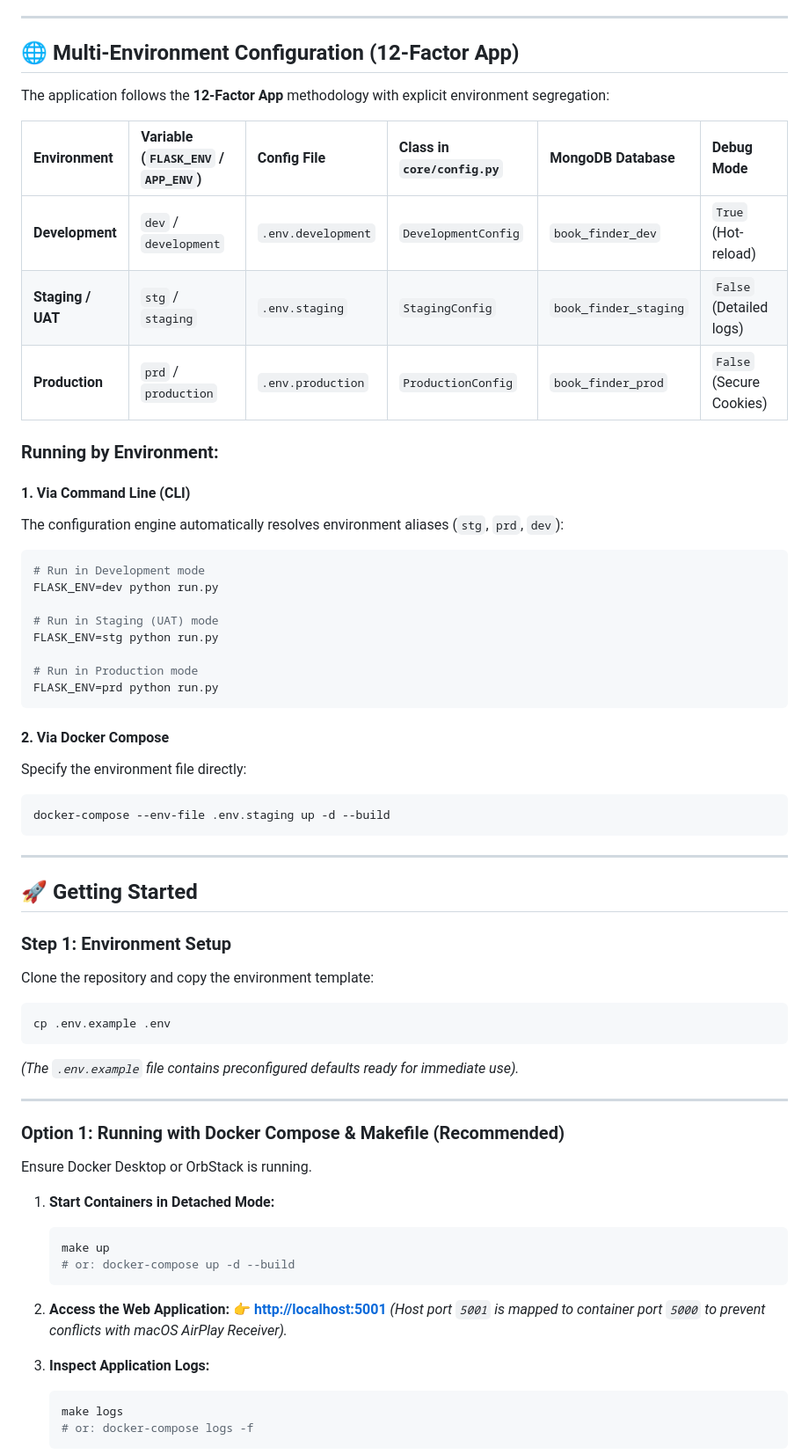
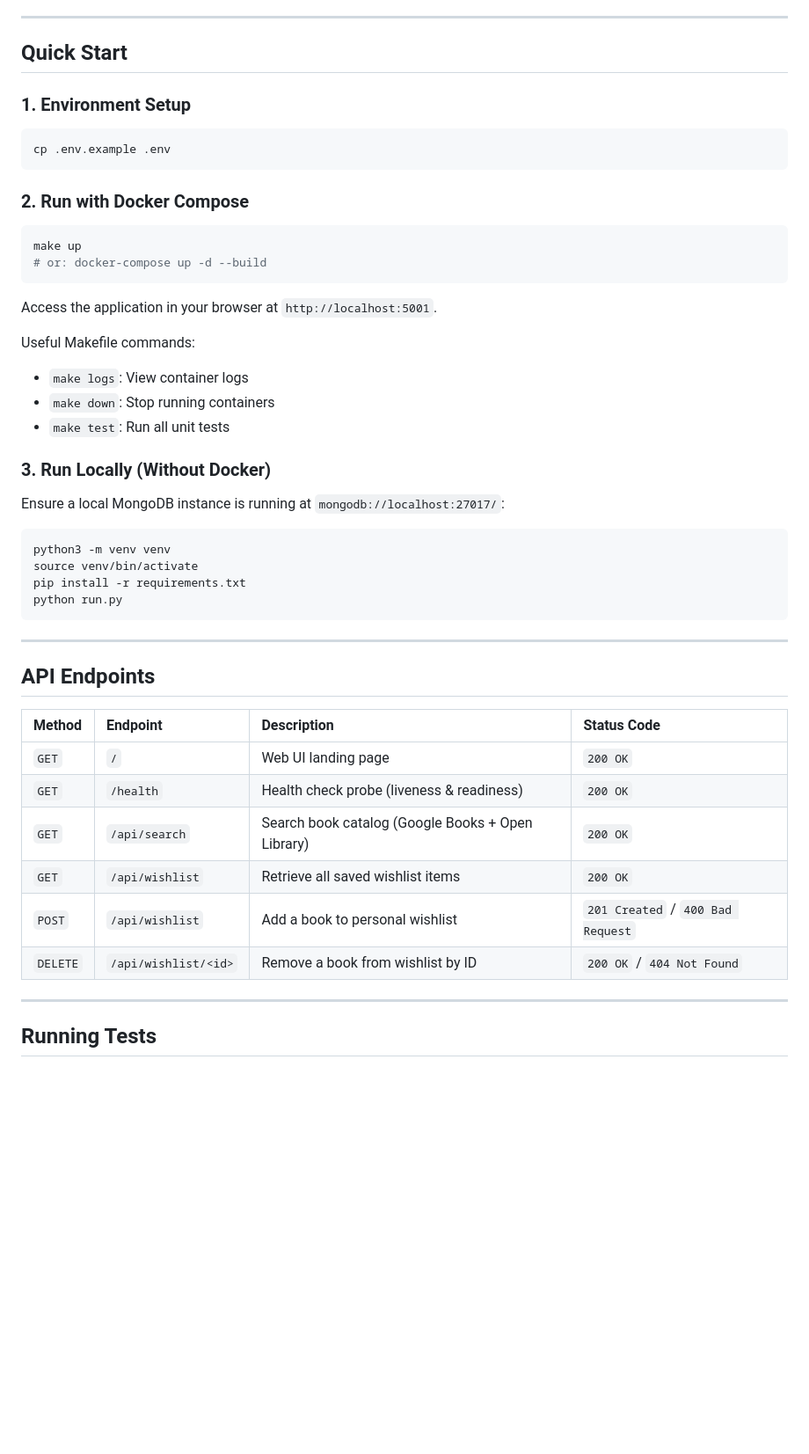
Before and after one commit to GieGieapp/book-finder-app, a Markdown page: README.md, the part around one of its changes. Shown at 88% size. Drawn GitHub-style; blank space fills up the shorter version.

Commit message:
docs: clean up README, remove emojis and simplify documentation

````diff
--- a/README.md
+++ b/README.md
@@ -85,67 +80,53 @@ book-finder-app/
 
 ---
 
-## 🌐 Multi-Environment Configuration (12-Factor App)
+## Quick Start
 
-The application follows the **12-Factor App** methodology with explicit environment segregation:
+### 1. Environment Setup
 
-| Environment | Variable (`FLASK_ENV` / `APP_ENV`) | Config File | Class in `core/config.py` | MongoDB Database | Debug Mode |
-| :--- | :--- | :--- | :--- | :--- | :--- |
-| **Development** | `dev` / `development` | `.env.development` | `DevelopmentConfig` | `book_finder_dev` | `True` (Hot-reload) |
-| **Staging / UAT** | `stg` / `staging` | `.env.staging` | `StagingConfig` | `book_finder_staging` | `False` (Detailed logs) |
-| **Production** | `prd` / `production` | `.env.production` | `ProductionConfig` | `book_finder_prod` | `False` (Secure Cookies) |
-
-### Running by Environment:
-
-#### 1. Via Command Line (CLI)
-The configuration engine automatically resolves environment aliases (`stg`, `prd`, `dev`):
 ```bash
-# Run in Development mode
-FLASK_ENV=dev python run.py
-
-# Run in Staging (UAT) mode
-FLASK_ENV=stg python run.py
-
-# Run in Production mode
-FLASK_ENV=prd python run.py
+cp .env.example .env
 ```
 
-#### 2. Via Docker Compose
-Specify the environment file directly:
+### 2. Run with Docker Compose
+
 ```bash
-docker-compose --env-file .env.staging up -d --build
+make up
+# or: docker-compose up -d --build
+```
+
+Access the application in your browser at `http://localhost:5001`.
+
+Useful Makefile commands:
+- `make logs`: View container logs
+- `make down`: Stop running containers
+- `make test`: Run all unit tests
+
+### 3. Run Locally (Without Docker)
+
+Ensure a local MongoDB instance is running at `mongodb://localhost:27017/`:
+
+```bash
+python3 -m venv venv
+source venv/bin/activate
+pip install -r requirements.txt
+python run.py
 ```
 
 ---
 
-## 🚀 Getting Started
+## API Endpoints
 
-### Step 1: Environment Setup
-Clone the repository and copy the environment template:
-```bash
-cp .env.example .env
-```
-*(The `.env.example` file contains preconfigured defaults ready for immediate use).*
+| Method | Endpoint | Description | Status Code |
+| :--- | :--- | :--- | :--- |
+| `GET` | `/` | Web UI landing page | `200 OK` |
+| `GET` | `/health` | Health check probe (liveness & readiness) | `200 OK` |
+| `GET` | `/api/search` | Search book catalog (Google Books + Open Library) | `200 OK` |
+| `GET` | `/api/wishlist` | Retrieve all saved wishlist items | `200 OK` |
+| `POST` | `/api/wishlist` | Add a book to personal wishlist | `201 Created` / `400 Bad Request` |
+| `DELETE` | `/api/wishlist/<id>` | Remove a book from wishlist by ID | `200 OK` / `404 Not Found` |
 
 ---
 
-### Option 1: Running with Docker Compose & Makefile (Recommended)
+## Running Tests
 
-Ensure Docker Desktop or OrbStack is running.
-
-1. **Start Containers in Detached Mode:**
-   ```bash
-   make up
-   # or: docker-compose up -d --build
-   ```
-
-2. **Access the Web Application:**
-   👉 **[http://localhost:5001](http://localhost:5001)**
-   *(Host port `5001` is mapped to container port `5000` to prevent conflicts with macOS AirPlay Receiver).*
-
-3. **Inspect Application Logs:**
-   ```bash
-   make logs
-   # or: docker-compose logs -f
-   ```
-
````
Also changed, not shown: other parts of README.md (+58 -125 lines).
